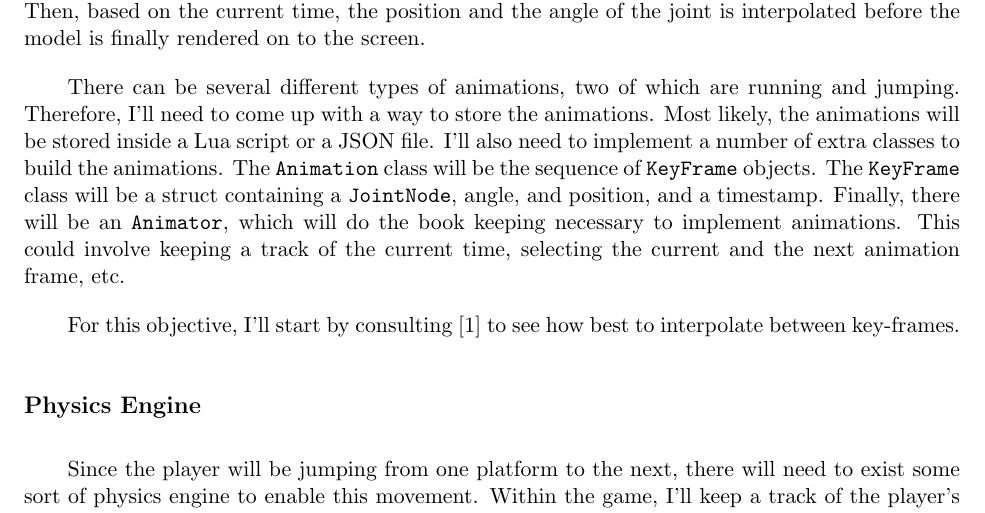
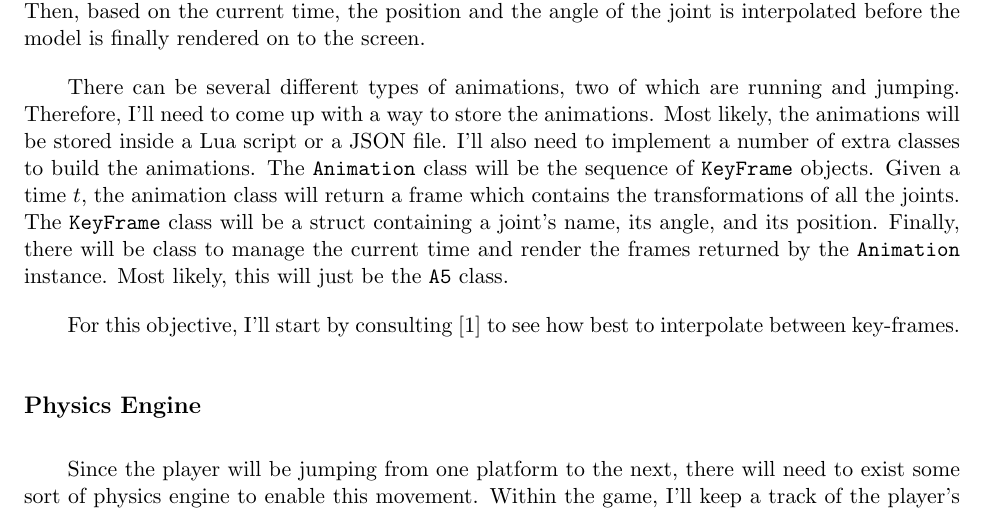
Before and after one commit to FengWei-Pi/cs488, a LaTeX document (A5/proposal/proposal.tex): part of page 2 of 5, cut so that both start at the same text. Compiled offline with pdfLaTeX.

Commit message:
Update proposal for animation implementation

```diff
--- a/A5/proposal/proposal.tex
+++ b/A5/proposal/proposal.tex
@@ -33,7 +33,7 @@ In texture mapping, the fragment being textured could map to an area greater tha
 \subsection*{Animation}
 For animating the puppet movement in this game, I'll use a technique called key-framing. The puppet is represented as a hierarchical 3d model consisting of \verb|JointNode|s, \verb|GeometryNode|s, and \verb|SceneNode|s. I'll define a key-frame as a mapping from a \verb|JointNode| to position and angle. Then, an animation is consists of a sequence of key-frames, each with an associated timestamp. To run the animation, one simply looks at the current time to find the current and the next key-frame. Then, based on the current time, the position and the angle of the joint is interpolated before the model is finally rendered on to the screen.
 
-There can be several different types of animations, two of which are running and jumping. Therefore, I'll need to come up with a way to store the animations. Most likely, the animations will be stored inside a Lua script or a JSON file. I'll also need to implement a number of extra classes to build the animations. The \verb|Animation| class will be the sequence of \verb|KeyFrame| objects. The \verb|KeyFrame| class will be a struct containing a \verb|JointNode|, angle, and position, and a timestamp. Finally, there will be an \verb|Animator|, which will do the book keeping necessary to implement animations. This could involve keeping a track of the current time, selecting the current and the next animation frame, etc.
+There can be several different types of animations, two of which are running and jumping. Therefore, I'll need to come up with a way to store the animations. Most likely, the animations will be stored inside a Lua script or a JSON file. I'll also need to implement a number of extra classes to build the animations. The \verb|Animation| class will be the sequence of \verb|KeyFrame| objects. Given a time $t$, the animation class will return a frame which contains the transformations of all the joints. The \verb|KeyFrame| class will be a struct containing a joint's name, its angle, and its position. Finally, there will be class to manage the current time and render the frames returned by the \verb|Animation| instance. Most likely, this will just be the \verb|A5| class.
 
 For this objective, I'll start by consulting \cite{interactive-computer-graphics} to see how best to interpolate between key-frames.
 
```
